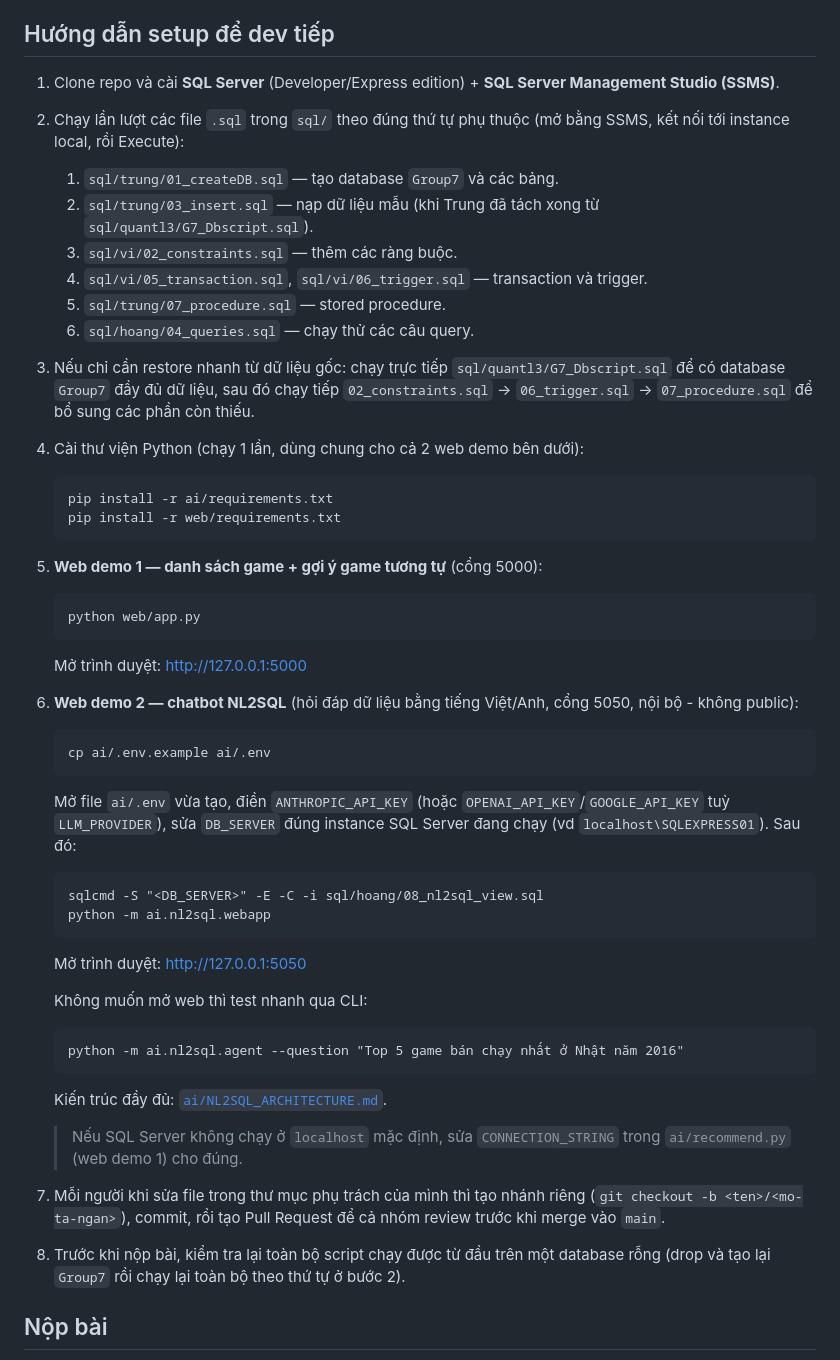
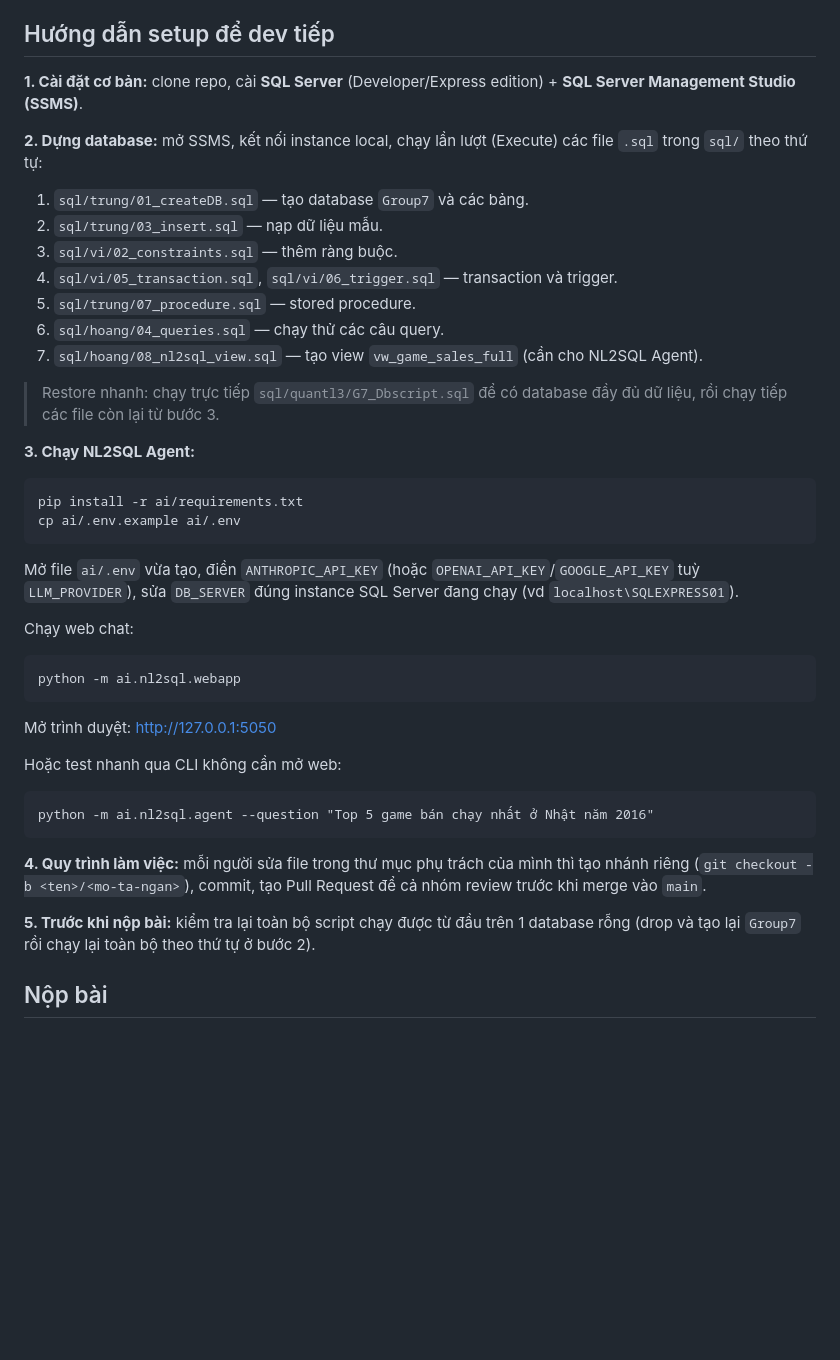
Before and after one commit to HoangLeminh17/dbi202-assignment, a Markdown page: README.md, the part around one of its changes. GitHub-like rendering; blank space fills up the shorter version.

````diff
--- a/README.md
+++ b/README.md
@@ -119,46 +114,40 @@ dbi202-assignment/
 
 ## Hướng dẫn setup để dev tiếp
 
-1. Clone repo và cài **SQL Server** (Developer/Express edition) + **SQL Server Management Studio (SSMS)**.
-2. Chạy lần lượt các file `.sql` trong `sql/` theo đúng thứ tự phụ thuộc (mở bằng SSMS, kết nối tới instance local, rồi Execute):
-   1. `sql/trung/01_createDB.sql` — tạo database `Group7` và các bảng.
-   2. `sql/trung/03_insert.sql` — nạp dữ liệu mẫu (khi Trung đã tách xong từ `sql/quantl3/G7_Dbscript.sql`).
-   3. `sql/vi/02_constraints.sql` — thêm các ràng buộc.
-   4. `sql/vi/05_transaction.sql`, `sql/vi/06_trigger.sql` — transaction và trigger.
-   5. `sql/trung/07_procedure.sql` — stored procedure.
-   6. `sql/hoang/04_queries.sql` — chạy thử các câu query.
-3. Nếu chỉ cần restore nhanh từ dữ liệu gốc: chạy trực tiếp `sql/quantl3/G7_Dbscript.sql` để có database `Group7` đầy đủ dữ liệu, sau đó chạy tiếp `02_constraints.sql` → `06_trigger.sql` → `07_procedure.sql` để bổ sung các phần còn thiếu.
-4. Cài thư viện Python (chạy 1 lần, dùng chung cho cả 2 web demo bên dưới):
-   ```
-   pip install -r ai/requirements.txt
-   pip install -r web/requirements.txt
-   ```
-5. **Web demo 1 — danh sách game + gợi ý game tương tự** (cổng 5000):
-   ```
-   python web/app.py
-   ```
-   Mở trình duyệt: http://127.0.0.1:5000
+**1. Cài đặt cơ bản:** clone repo, cài **SQL Server** (Developer/Express edition) + **SQL Server Management Studio (SSMS)**.
 
-6. **Web demo 2 — chatbot NL2SQL** (hỏi đáp dữ liệu bằng tiếng Việt/Anh, cổng 5050, nội bộ - không public):
-   ```
-   cp ai/.env.example ai/.env
-   ```
-   Mở file `ai/.env` vừa tạo, điền `ANTHROPIC_API_KEY` (hoặc `OPENAI_API_KEY`/`GOOGLE_API_KEY` tuỳ `LLM_PROVIDER`), sửa `DB_SERVER` đúng instance SQL Server đang chạy (vd `localhost\SQLEXPRESS01`). Sau đó:
-   ```
-   sqlcmd -S "<DB_SERVER>" -E -C -i sql/hoang/08_nl2sql_view.sql
-   python -m ai.nl2sql.webapp
-   ```
-   Mở trình duyệt: http://127.0.0.1:5050
+**2. Dựng database:** mở SSMS, kết nối instance local, chạy lần lượt (Execute) các file `.sql` trong `sql/` theo thứ tự:
+1. `sql/trung/01_createDB.sql` — tạo database `Group7` và các bảng.
+2. `sql/trung/03_insert.sql` — nạp dữ liệu mẫu.
+3. `sql/vi/02_constraints.sql` — thêm ràng buộc.
+4. `sql/vi/05_transaction.sql`, `sql/vi/06_trigger.sql` — transaction và trigger.
+5. `sql/trung/07_procedure.sql` — stored procedure.
+6. `sql/hoang/04_queries.sql` — chạy thử các câu query.
+7. `sql/hoang/08_nl2sql_view.sql` — tạo view `vw_game_sales_full` (cần cho NL2SQL Agent).
 
-   Không muốn mở web thì test nhanh qua CLI:
-   ```
-   python -m ai.nl2sql.agent --question "Top 5 game bán chạy nhất ở Nhật năm 2016"
-   ```
-   Kiến trúc đầy đủ: [`ai/NL2SQL_ARCHITECTURE.md`](ai/NL2SQL_ARCHITECTURE.md).
+> Restore nhanh: chạy trực tiếp `sql/quantl3/G7_Dbscript.sql` để có database đầy đủ dữ liệu, rồi chạy tiếp các file còn lại từ bước 3.
 
-   > Nếu SQL Server không chạy ở `localhost` mặc định, sửa `CONNECTION_STRING` trong `ai/recommend.py` (web demo 1) cho đúng.
-5. Mỗi người khi sửa file trong thư mục phụ trách của mình thì tạo nhánh riêng (`git checkout -b <ten>/<mo-ta-ngan>`), commit, rồi tạo Pull Request để cả nhóm review trước khi merge vào `main`.
-6. Trước khi nộp bài, kiểm tra lại toàn bộ script chạy được từ đầu trên một database rỗng (drop và tạo lại `Group7` rồi chạy lại toàn bộ theo thứ tự ở bước 2).
+**3. Chạy NL2SQL Agent:**
+```
+pip install -r ai/requirements.txt
+cp ai/.env.example ai/.env
+```
+Mở file `ai/.env` vừa tạo, điền `ANTHROPIC_API_KEY` (hoặc `OPENAI_API_KEY`/`GOOGLE_API_KEY` tuỳ `LLM_PROVIDER`), sửa `DB_SERVER` đúng instance SQL Server đang chạy (vd `localhost\SQLEXPRESS01`).
+
+Chạy web chat:
+```
+python -m ai.nl2sql.webapp
+```
+Mở trình duyệt: http://127.0.0.1:5050
+
+Hoặc test nhanh qua CLI không cần mở web:
+```
+python -m ai.nl2sql.agent --question "Top 5 game bán chạy nhất ở Nhật năm 2016"
+```
+
+**4. Quy trình làm việc:** mỗi người sửa file trong thư mục phụ trách của mình thì tạo nhánh riêng (`git checkout -b <ten>/<mo-ta-ngan>`), commit, tạo Pull Request để cả nhóm review trước khi merge vào `main`.
+
+**5. Trước khi nộp bài:** kiểm tra lại toàn bộ script chạy được từ đầu trên 1 database rỗng (drop và tạo lại `Group7` rồi chạy lại toàn bộ theo thứ tự ở bước 2).
 
 ## Nộp bài
 
````
Also changed, not shown: other parts of README.md (+36 -41 lines).
